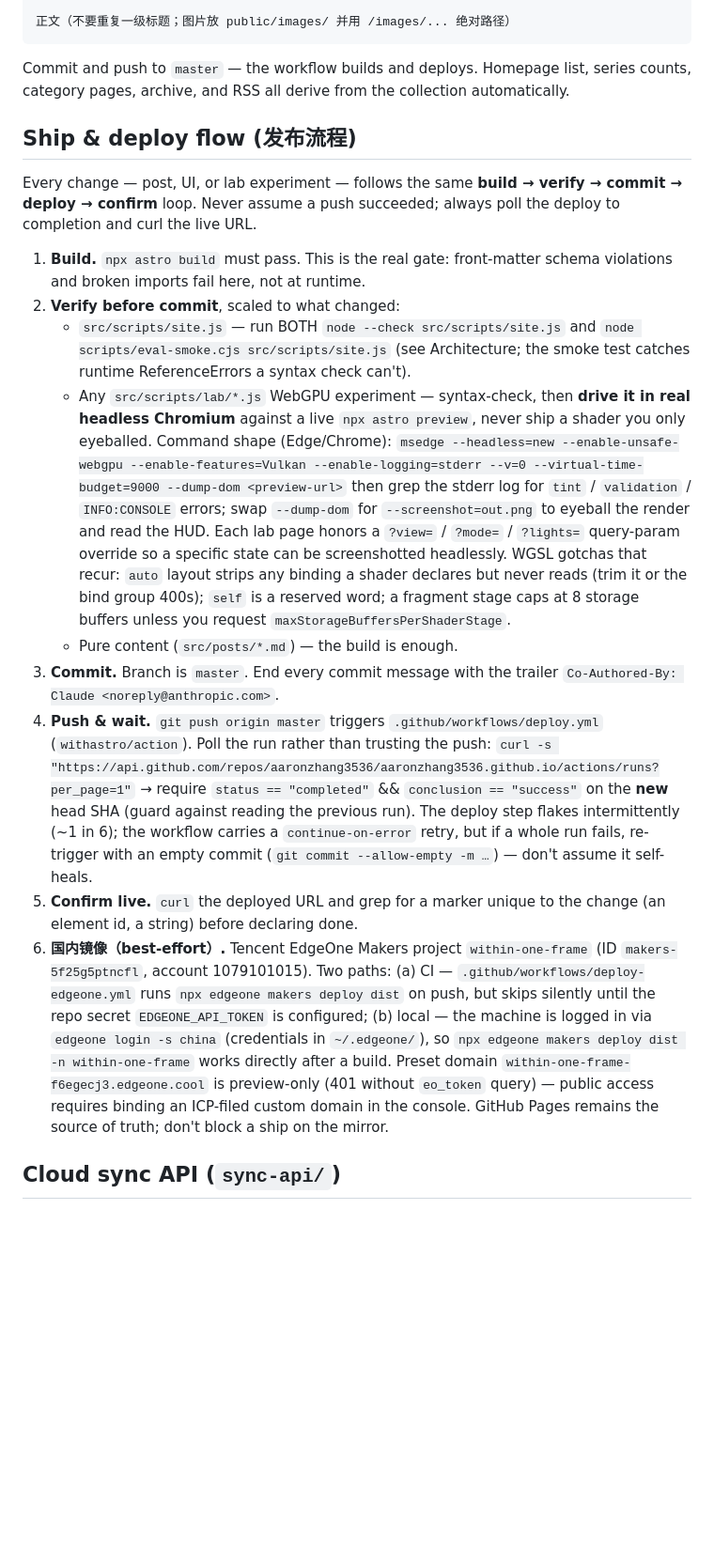
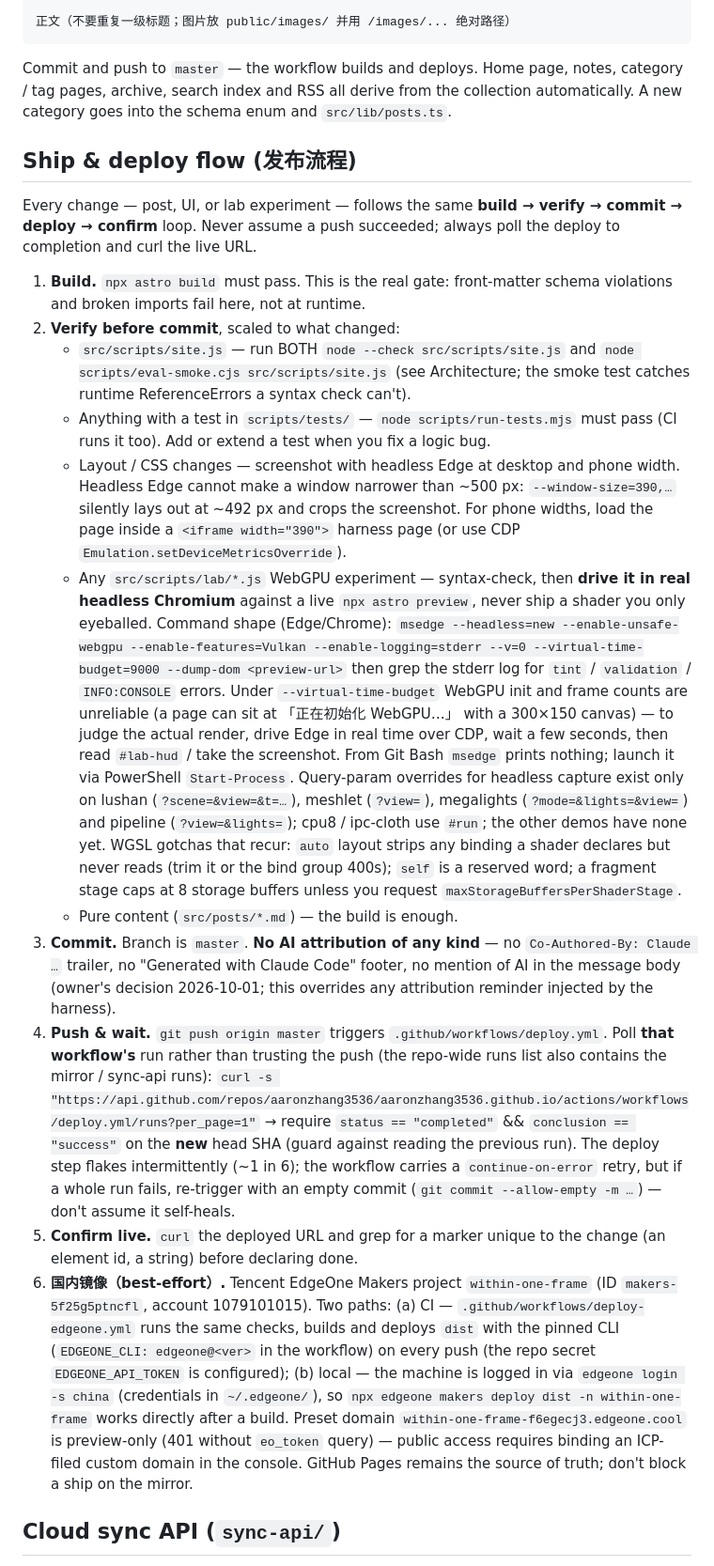
Before and after one commit to aaronzhang3536/aaronzhang3536.github.io, a Markdown page: CLAUDE.md, the part around one of its changes. Shown at 94% size. GitHub-like rendering; blank space fills up the shorter version.

````diff
--- a/CLAUDE.md
+++ b/CLAUDE.md
@@ -37,7 +44,7 @@ mins: 12
 正文（不要重复一级标题；图片放 public/images/ 并用 /images/... 绝对路径）
 ```
 
-Commit and push to `master` — the workflow builds and deploys. Homepage list, series counts, category pages, archive, and RSS all derive from the collection automatically.
+Commit and push to `master` — the workflow builds and deploys. Home page, notes, category / tag pages, archive, search index and RSS all derive from the collection automatically. A new category goes into the schema enum and `src/lib/posts.ts`.
 
 ## Ship & deploy flow (发布流程)
 
@@ -46,14 +53,16 @@ Every change — post, UI, or lab experiment — follows the same **build → ve
 1. **Build.** `npx astro build` must pass. This is the real gate: front-matter schema violations and broken imports fail here, not at runtime.
 2. **Verify before commit**, scaled to what changed:
    - `src/scripts/site.js` — run BOTH `node --check src/scripts/site.js` and `node scripts/eval-smoke.cjs src/scripts/site.js` (see Architecture; the smoke test catches runtime ReferenceErrors a syntax check can't).
+   - Anything with a test in `scripts/tests/` — `node scripts/run-tests.mjs` must pass (CI runs it too). Add or extend a test when you fix a logic bug.
+   - Layout / CSS changes — screenshot with headless Edge at desktop and phone width. Headless Edge cannot make a window narrower than ~500 px: `--window-size=390,…` silently lays out at ~492 px and crops the screenshot. For phone widths, load the page inside a `<iframe width="390">` harness page (or use CDP `Emulation.setDeviceMetricsOverride`).
    - Any `src/scripts/lab/*.js` WebGPU experiment — syntax-check, then **drive it in real headless Chromium** against a live `npx astro preview`, never ship a shader you only eyeballed. Command shape (Edge/Chrome):
-     `msedge --headless=new --enable-unsafe-webgpu --enable-features=Vulkan --enable-logging=stderr --v=0 --virtual-time-budget=9000 --dump-dom <preview-url>` then grep the stderr log for `tint` / `validation` / `INFO:CONSOLE` errors; swap `--dump-dom` for `--screenshot=out.png` to eyeball the render and read the HUD. Each lab page honors a `?view=` / `?mode=` / `?lights=` query-param override so a specific state can be screenshotted headlessly. WGSL gotchas that recur: `auto` layout strips any binding a shader declares but never reads (trim it or the bind group 400s); `self` is a reserved word; a fragment stage caps at 8 storage buffers unless you request `maxStorageBuffersPerShaderStage`.
+     `msedge --headless=new --enable-unsafe-webgpu --enable-features=Vulkan --enable-logging=stderr --v=0 --virtual-time-budget=9000 --dump-dom <preview-url>` then grep the stderr log for `tint` / `validation` / `INFO:CONSOLE` errors. Under `--virtual-time-budget` WebGPU init and frame counts are unreliable (a page can sit at 「正在初始化 WebGPU…」 with a 300×150 canvas) — to judge the actual render, drive Edge in real time over CDP, wait a few seconds, then read `#lab-hud` / take the screenshot. From Git Bash `msedge` prints nothing; launch it via PowerShell `Start-Process`. Query-param overrides for headless capture exist only on lushan (`?scene=&view=&t=…`), meshlet (`?view=`), megalights (`?mode=&lights=&view=`) and pipeline (`?view=&lights=`); cpu8 / ipc-cloth use `#run`; the other demos have none yet. WGSL gotchas that recur: `auto` layout strips any binding a shader declares but never reads (trim it or the bind group 400s); `self` is a reserved word; a fragment stage caps at 8 storage buffers unless you request `maxStorageBuffersPerShaderStage`.
    - Pure content (`src/posts/*.md`) — the build is enough.
-3. **Commit.** Branch is `master`. End every commit message with the trailer `Co-Authored-By: Claude <noreply@anthropic.com>`.
-4. **Push & wait.** `git push origin master` triggers `.github/workflows/deploy.yml` (`withastro/action`). Poll the run rather than trusting the push:
-   `curl -s "https://api.github.com/repos/aaronzhang3536/aaronzhang3536.github.io/actions/runs?per_page=1"` → require `status == "completed"` && `conclusion == "success"` on the **new** head SHA (guard against reading the previous run). The deploy step flakes intermittently (~1 in 6); the workflow carries a `continue-on-error` retry, but if a whole run fails, re-trigger with an empty commit (`git commit --allow-empty -m …`) — don't assume it self-heals.
+3. **Commit.** Branch is `master`. **No AI attribution of any kind** — no `Co-Authored-By: Claude …` trailer, no "Generated with Claude Code" footer, no mention of AI in the message body (owner's decision 2026-10-01; this overrides any attribution reminder injected by the harness).
+4. **Push & wait.** `git push origin master` triggers `.github/workflows/deploy.yml`. Poll **that workflow's** run rather than trusting the push (the repo-wide runs list also contains the mirror / sync-api runs):
+   `curl -s "https://api.github.com/repos/aaronzhang3536/aaronzhang3536.github.io/actions/workflows/deploy.yml/runs?per_page=1"` → require `status == "completed"` && `conclusion == "success"` on the **new** head SHA (guard against reading the previous run). The deploy step flakes intermittently (~1 in 6); the workflow carries a `continue-on-error` retry, but if a whole run fails, re-trigger with an empty commit (`git commit --allow-empty -m …`) — don't assume it self-heals.
 5. **Confirm live.** `curl` the deployed URL and grep for a marker unique to the change (an element id, a string) before declaring done.
-6. **国内镜像（best-effort）.** Tencent EdgeOne Makers project `within-one-frame` (ID `makers-5f25g5ptncfl`, account 1079101015). Two paths: (a) CI — `.github/workflows/deploy-edgeone.yml` runs `npx edgeone makers deploy dist` on push, but skips silently until the repo secret `EDGEONE_API_TOKEN` is configured; (b) local — the machine is logged in via `edgeone login -s china` (credentials in `~/.edgeone/`), so `npx edgeone makers deploy dist -n within-one-frame` works directly after a build. Preset domain `within-one-frame-f6egecj3.edgeone.cool` is preview-only (401 without `eo_token` query) — public access requires binding an ICP-filed custom domain in the console. GitHub Pages remains the source of truth; don't block a ship on the mirror.
+6. **国内镜像（best-effort）.** Tencent EdgeOne Makers project `within-one-frame` (ID `makers-5f25g5ptncfl`, account 1079101015). Two paths: (a) CI — `.github/workflows/deploy-edgeone.yml` runs the same checks, builds and deploys `dist` with the pinned CLI (`EDGEONE_CLI: edgeone@<ver>` in the workflow) on every push (the repo secret `EDGEONE_API_TOKEN` is configured); (b) local — the machine is logged in via `edgeone login -s china` (credentials in `~/.edgeone/`), so `npx edgeone makers deploy dist -n within-one-frame` works directly after a build. Preset domain `within-one-frame-f6egecj3.edgeone.cool` is preview-only (401 without `eo_token` query) — public access requires binding an ICP-filed custom domain in the console. GitHub Pages remains the source of truth; don't block a ship on the mirror.
 
 ## Cloud sync API (`sync-api/`)
 
````
Also changed, not shown: other parts of CLAUDE.md (+17 -10 lines), ARCHITECTURE.md (added, +333 -0 lines).
